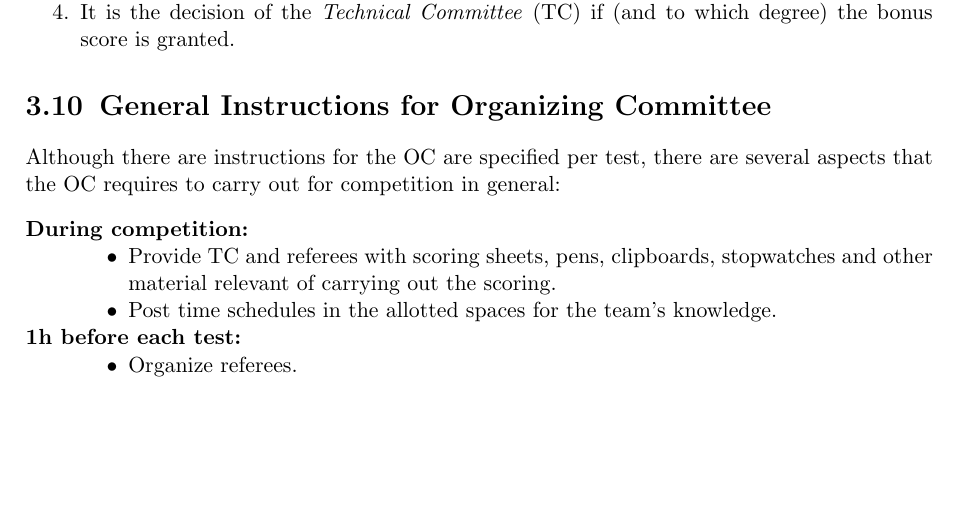
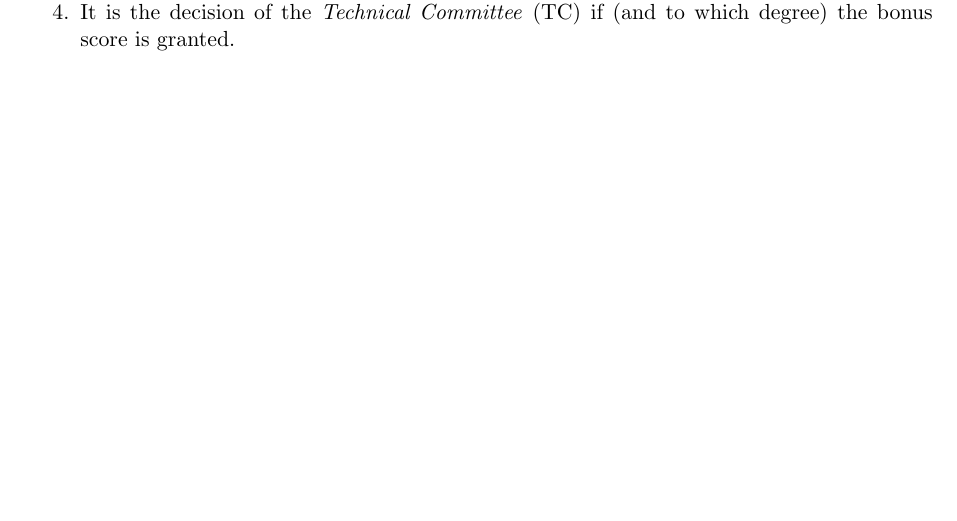
Before and after one commit to RoboCupAtHome/RuleBook, a LaTeX thesis (Rulebook.tex, which reads general_rules/InstructionsOC.tex): part of page 38 of 88, cut so that both start at the same text. Compiled offline with pdfLaTeX.

Commit message:
[GeneralRules] rm OC instructions
This doesn't belong in the competition rulebook, it's something that
should be communicated with the OC in advance via email or some other
way

```diff
--- a/general_rules/InstructionsOC.tex
+++ /dev/null
@@ -1,21 +0,0 @@
-%%%%%%%%%%%%%%%%%%%%%%%%%%%%%%%%%%%%%%%%%%%%%%%%%%%%%%%%%
-\section{General Instructions for Organizing Committee}
-\label{sec:oc_general_instructions}
-
-Although there are instructions for the OC are specified per test, there are several aspects that the OC requires to carry out for competition in general:
-\begin{description}
-	\item[During competition:] \hfill
-	\begin{compactitem}
-		\item Provide TC and referees with scoring sheets, pens, clipboards, stopwatches and other material relevant of carrying out the scoring.
-		\item Post time schedules in the allotted spaces for the team's knowledge.
-	\end{compactitem}
-	\item[1h before each test:] \hfill
-	\begin{compactitem}
-		\item Organize referees.
-	\end{compactitem}
-\end{description}
-
-
-% Local Variables:
-% TeX-master: "../Rulebook"
-% End:
```
Also changed, not shown: GeneralRules.tex (+0 -2 lines).
